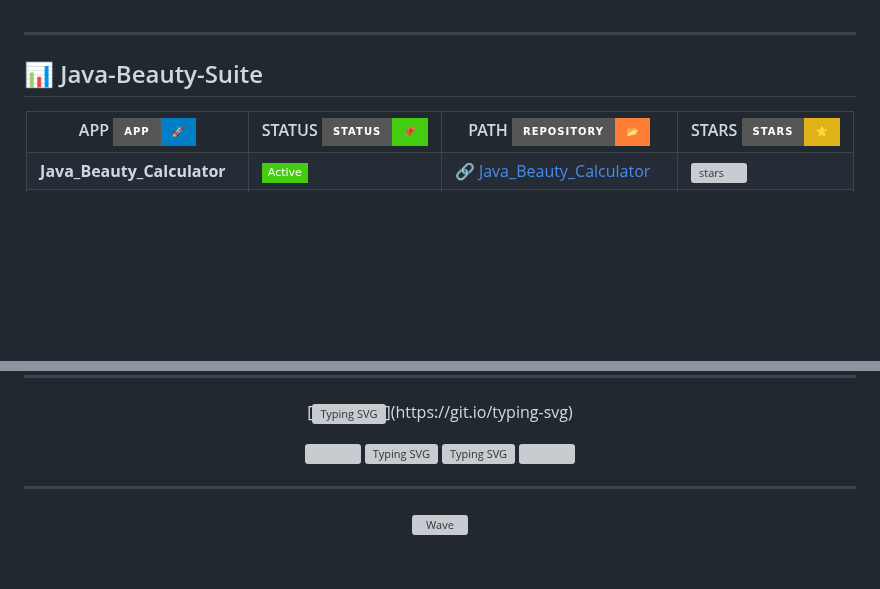
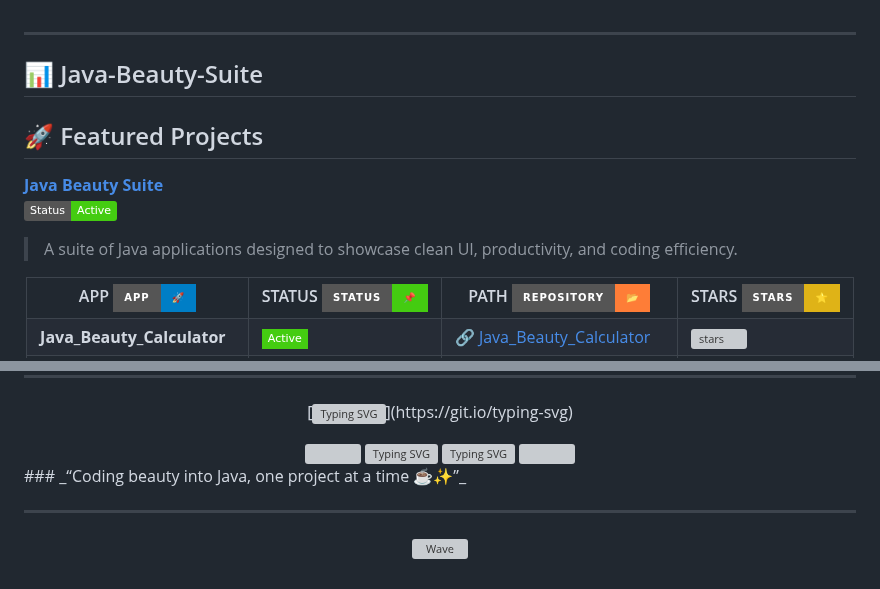
Before and after one commit to anshumanjadiya1102/anshumanjadiya1102, a Markdown page: README.md, 2 parts joined by grey strips. GitHub-like rendering; badges without logos; blank space fills up the shorter version; grey boxes are pictures that could not be loaded.

```diff
--- a/README.md
+++ b/README.md
@@ -93,6 +93,12 @@ Support me on Bitbucket: https://bitbucket.org/anshumanjadiya1102/workspace/over
 ---
 
 ## 📊  Java-Beauty-Suite
+## 🚀 Featured Projects
+
+**[Java Beauty Suite](https://github.com/anshumanjadiya1102/Java_Beauty_Suite)**
+![Status](https://img.shields.io/badge/Status-Active-brightgreen)
+> A suite of Java applications designed to showcase clean UI, productivity, and coding efficiency.
+
 
 <div align="center">
 
@@ -192,7 +198,7 @@ Support me on Bitbucket: https://bitbucket.org/anshumanjadiya1102/workspace/over
   <img src="https://readme-typing-svg.demolab.com?font=Jacquard+12&size=67&pause=1000&color=714542BB&center=true&vCenter=true&width=700&height=60&lines=Don't+Forget+to+Follow!" alt="Typing SVG" />
   <img src="https://github.com/LauraAllObe/LauraAllObe/blob/main/wavingCat.gif" width="60" height="60" />
 </div>
-
+###  _“Coding beauty into Java, one project at a time ☕✨”_
 
 ---
 
```
